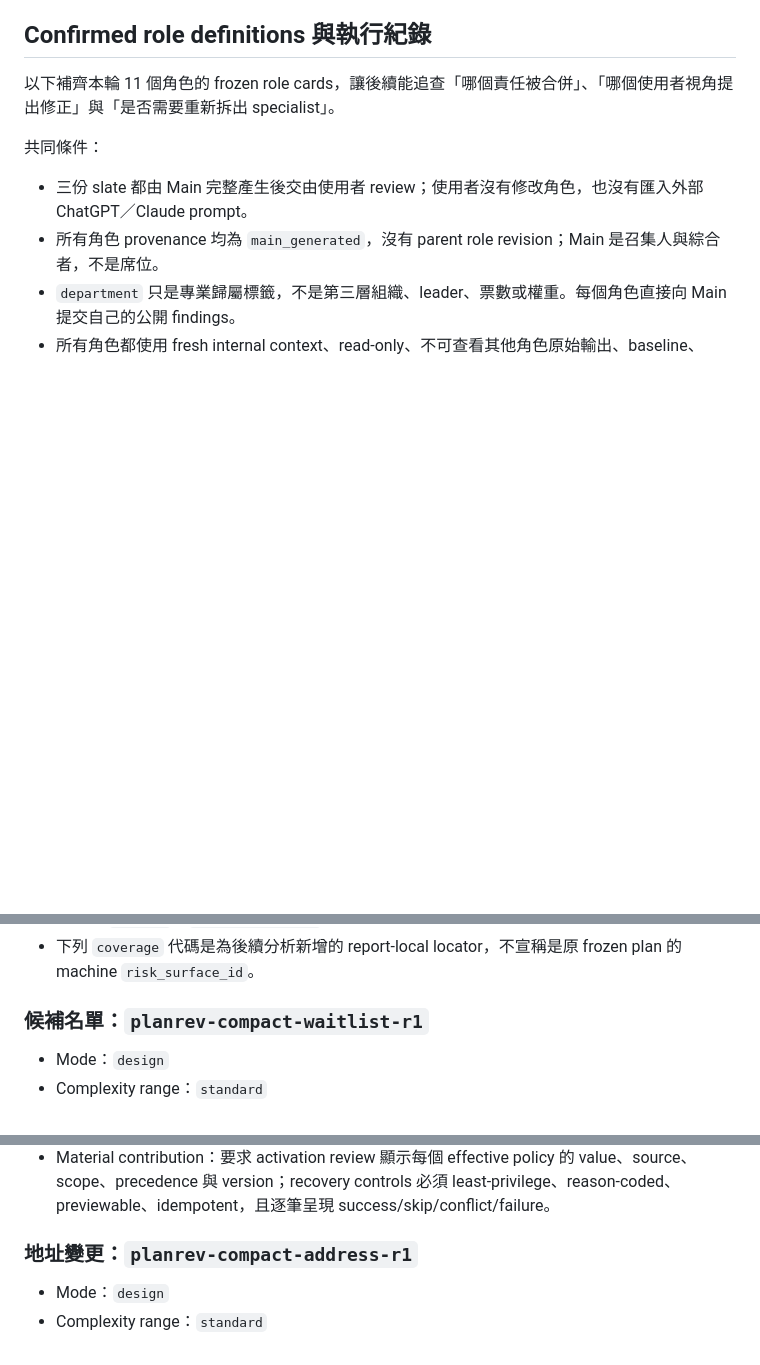
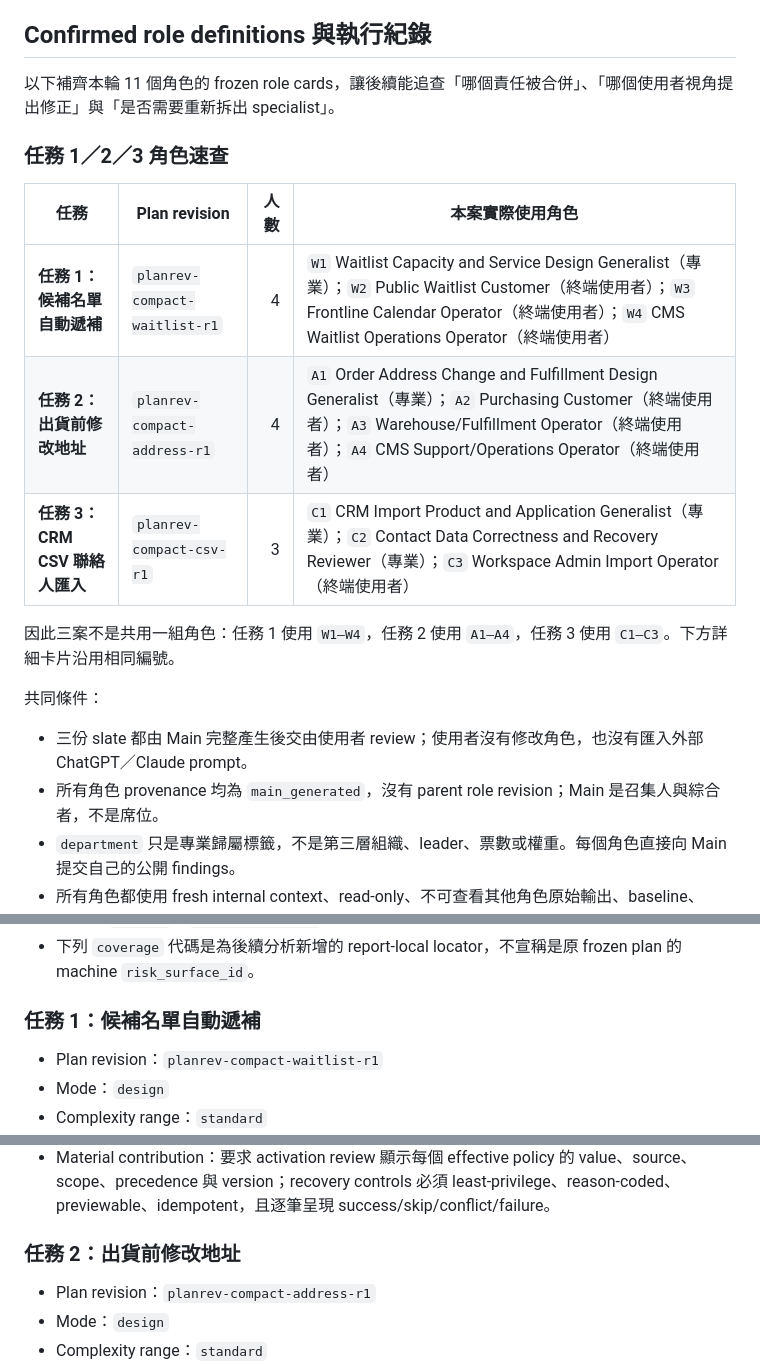
Before and after one commit to complex-enough/complex-enough, a Markdown page: docs/evaluations/meeting-core-compact-panel-comparison.zh-TW.md, 3 parts joined by grey strips. Rendered like a GitHub page; blank space fills up the shorter version.

Commit message:
docs: add task-to-role index

```diff
--- a/docs/evaluations/meeting-core-compact-panel-comparison.zh-TW.md
+++ b/docs/evaluations/meeting-core-compact-panel-comparison.zh-TW.md
@@ -75,6 +75,16 @@ Judges 被明確要求不得因篇幅、複雜度、章節數或表面工作量
 
 以下補齊本輪 11 個角色的 frozen role cards，讓後續能追查「哪個責任被合併」、「哪個使用者視角提出修正」與「是否需要重新拆出 specialist」。
 
+### 任務 1／2／3 角色速查
+
+| 任務 | Plan revision | 人數 | 本案實際使用角色 |
+| --- | --- | ---: | --- |
+| **任務 1：候補名單自動遞補** | `planrev-compact-waitlist-r1` | 4 | `W1` Waitlist Capacity and Service Design Generalist（專業）；`W2` Public Waitlist Customer（終端使用者）；`W3` Frontline Calendar Operator（終端使用者）；`W4` CMS Waitlist Operations Operator（終端使用者） |
+| **任務 2：出貨前修改地址** | `planrev-compact-address-r1` | 4 | `A1` Order Address Change and Fulfillment Design Generalist（專業）；`A2` Purchasing Customer（終端使用者）；`A3` Warehouse/Fulfillment Operator（終端使用者）；`A4` CMS Support/Operations Operator（終端使用者） |
+| **任務 3：CRM CSV 聯絡人匯入** | `planrev-compact-csv-r1` | 3 | `C1` CRM Import Product and Application Generalist（專業）；`C2` Contact Data Correctness and Recovery Reviewer（專業）；`C3` Workspace Admin Import Operator（終端使用者） |
+
+因此三案不是共用一組角色：任務 1 使用 `W1–W4`，任務 2 使用 `A1–A4`，任務 3 使用 `C1–C3`。下方詳細卡片沿用相同編號。
+
 共同條件：
 
 - 三份 slate 都由 Main 完整產生後交由使用者 review；使用者沒有修改角色，也沒有匯入外部 ChatGPT／Claude prompt。
@@ -84,8 +94,9 @@ Judges 被明確要求不得因篇幅、複雜度、章節數或表面工作量
 - 三案採 chat-only conversation snapshot freeze，沒有建立 durable meeting-plan bundle，因此 plan／role digests 當時沒有 materialize。報告不事後虛構 digest；下列穩定 identity 以實際執行使用的 `role_id`／`role_revision_id` 為準。
 - 下列 `coverage` 代碼是為後續分析新增的 report-local locator，不宣稱是原 frozen plan 的 machine `risk_surface_id`。
 
-### 候補名單：`planrev-compact-waitlist-r1`
+### 任務 1：候補名單自動遞補
 
+- Plan revision：`planrev-compact-waitlist-r1`
 - Mode：`design`
 - Complexity range：`standard`
 - Frozen seats：4
@@ -152,8 +163,9 @@ Judges 被明確要求不得因篇幅、複雜度、章節數或表面工作量
 - Execution：opening + bounded critique；兩階段皆 `completed`。
 - Material contribution：要求 activation review 顯示每個 effective policy 的 value、source、scope、precedence 與 version；recovery controls 必須 least-privilege、reason-coded、previewable、idempotent，且逐筆呈現 success/skip/conflict/failure。
 
-### 地址變更：`planrev-compact-address-r1`
+### 任務 2：出貨前修改地址
 
+- Plan revision：`planrev-compact-address-r1`
 - Mode：`design`
 - Complexity range：`standard`
 - Frozen seats：4
```
Also changed, not shown: other parts of docs/evaluations/meeting-core-compact-panel-comparison.zh-TW.md (+2 -1 lines).
